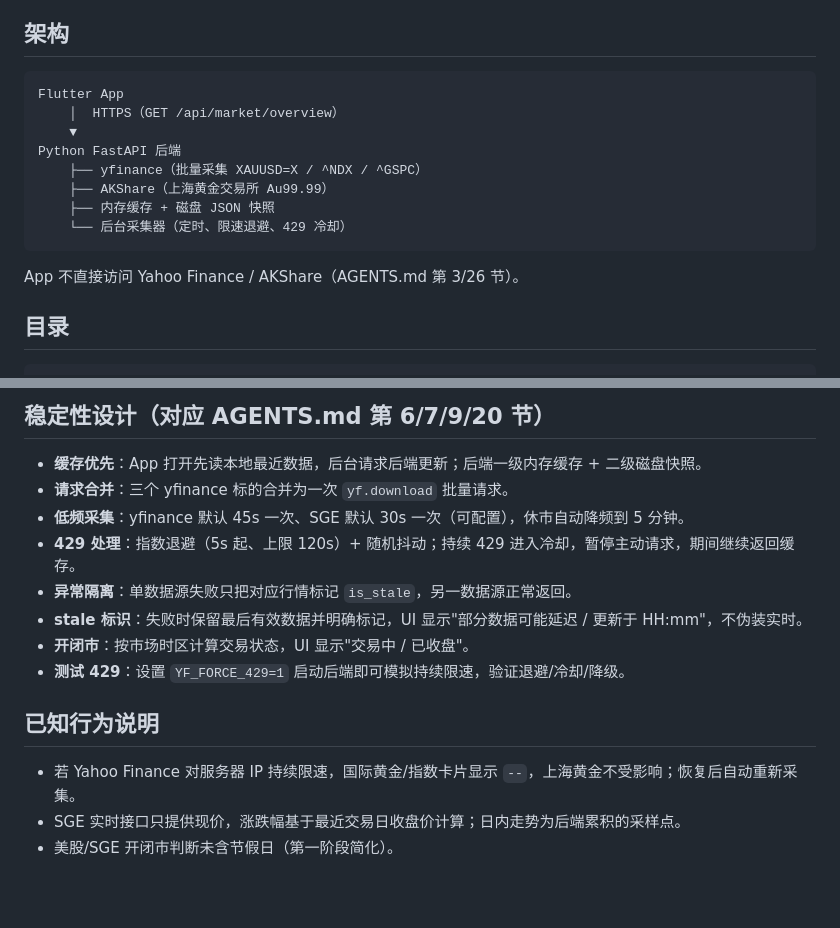
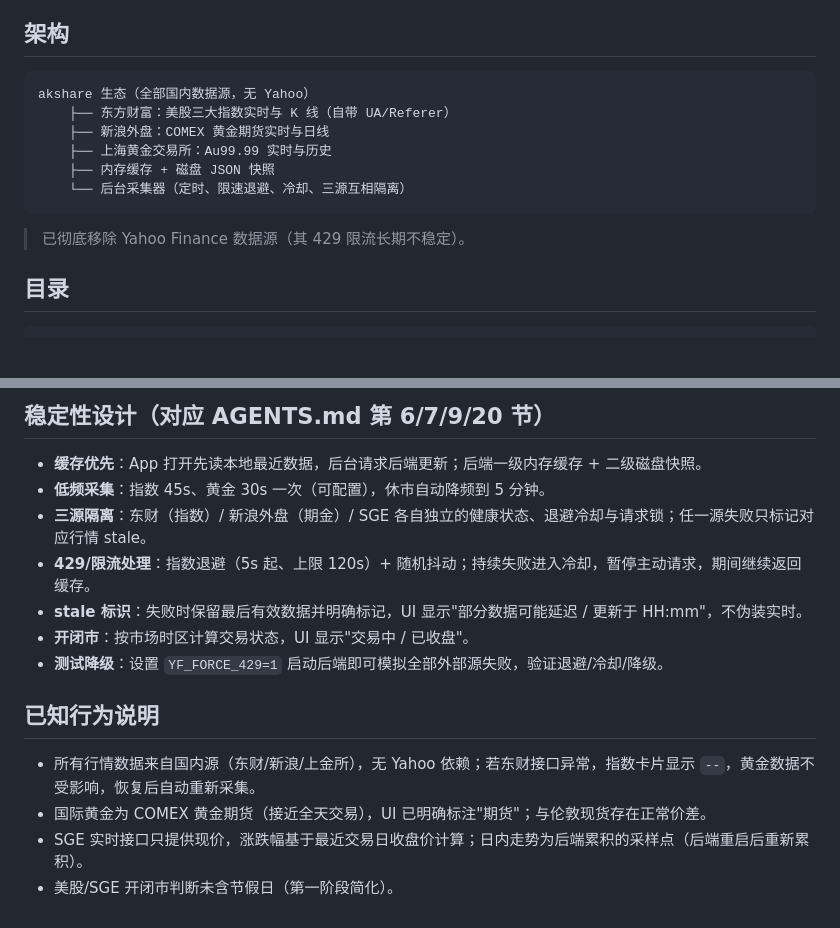
Before and after one commit to sundys/Market-Quotes, a Markdown page: README.md, 2 parts joined by grey strips. Drawn GitHub-style; blank space fills up the shorter version.

Commit message:
docs: update data source docs for AKShare migration

````diff
--- a/README.md
+++ b/README.md
@@ -12,17 +12,15 @@
 ## 架构
 
 ```text
-Flutter App
-    │  HTTPS（GET /api/market/overview）
-    ▼
-Python FastAPI 后端
-    ├── yfinance（批量采集 XAUUSD=X / ^NDX / ^GSPC）
-    ├── AKShare（上海黄金交易所 Au99.99）
+akshare 生态（全部国内数据源，无 Yahoo）
+    ├── 东方财富：美股三大指数实时与 K 线（自带 UA/Referer）
+    ├── 新浪外盘：COMEX 黄金期货实时与日线
+    ├── 上海黄金交易所：Au99.99 实时与历史
     ├── 内存缓存 + 磁盘 JSON 快照
-    └── 后台采集器（定时、限速退避、429 冷却）
+    └── 后台采集器（定时、限速退避、冷却、三源互相隔离）
 ```
 
-App 不直接访问 Yahoo Finance / AKShare（AGENTS.md 第 3/26 节）。
+> 已彻底移除 Yahoo Finance 数据源（其 429 限流长期不稳定）。
 
 ## 目录
 
@@ -77,16 +75,16 @@ flutter build apk --debug
 ## 稳定性设计（对应 AGENTS.md 第 6/7/9/20 节）
 
 - **缓存优先**：App 打开先读本地最近数据，后台请求后端更新；后端一级内存缓存 + 二级磁盘快照。
-- **请求合并**：三个 yfinance 标的合并为一次 `yf.download` 批量请求。
-- **低频采集**：yfinance 默认 45s 一次、SGE 默认 30s 一次（可配置），休市自动降频到 5 分钟。
-- **429 处理**：指数退避（5s 起、上限 120s）+ 随机抖动；持续 429 进入冷却，暂停主动请求，期间继续返回缓存。
-- **异常隔离**：单数据源失败只把对应行情标记 `is_stale`，另一数据源正常返回。
+- **低频采集**：指数 45s、黄金 30s 一次（可配置），休市自动降频到 5 分钟。
+- **三源隔离**：东财（指数）/ 新浪外盘（期金）/ SGE 各自独立的健康状态、退避冷却与请求锁；任一源失败只标记对应行情 stale。
+- **429/限流处理**：指数退避（5s 起、上限 120s）+ 随机抖动；持续失败进入冷却，暂停主动请求，期间继续返回缓存。
 - **stale 标识**：失败时保留最后有效数据并明确标记，UI 显示"部分数据可能延迟 / 更新于 HH:mm"，不伪装实时。
 - **开闭市**：按市场时区计算交易状态，UI 显示"交易中 / 已收盘"。
-- **测试 429**：设置 `YF_FORCE_429=1` 启动后端即可模拟持续限速，验证退避/冷却/降级。
+- **测试降级**：设置 `YF_FORCE_429=1` 启动后端即可模拟全部外部源失败，验证退避/冷却/降级。
 
 ## 已知行为说明
 
-- 若 Yahoo Finance 对服务器 IP 持续限速，国际黄金/指数卡片显示 `--`，上海黄金不受影响；恢复后自动重新采集。
-- SGE 实时接口只提供现价，涨跌幅基于最近交易日收盘价计算；日内走势为后端累积的采样点。
+- 所有行情数据来自国内源（东财/新浪/上金所），无 Yahoo 依赖；若东财接口异常，指数卡片显示 `--`，黄金数据不受影响，恢复后自动重新采集。
+- 国际黄金为 COMEX 黄金期货（接近全天交易），UI 已明确标注"期货"；与伦敦现货存在正常价差。
+- SGE 实时接口只提供现价，涨跌幅基于最近交易日收盘价计算；日内走势为后端累积的采样点（后端重启后重新累积）。
 - 美股/SGE 开闭市判断未含节假日（第一阶段简化）。
````
